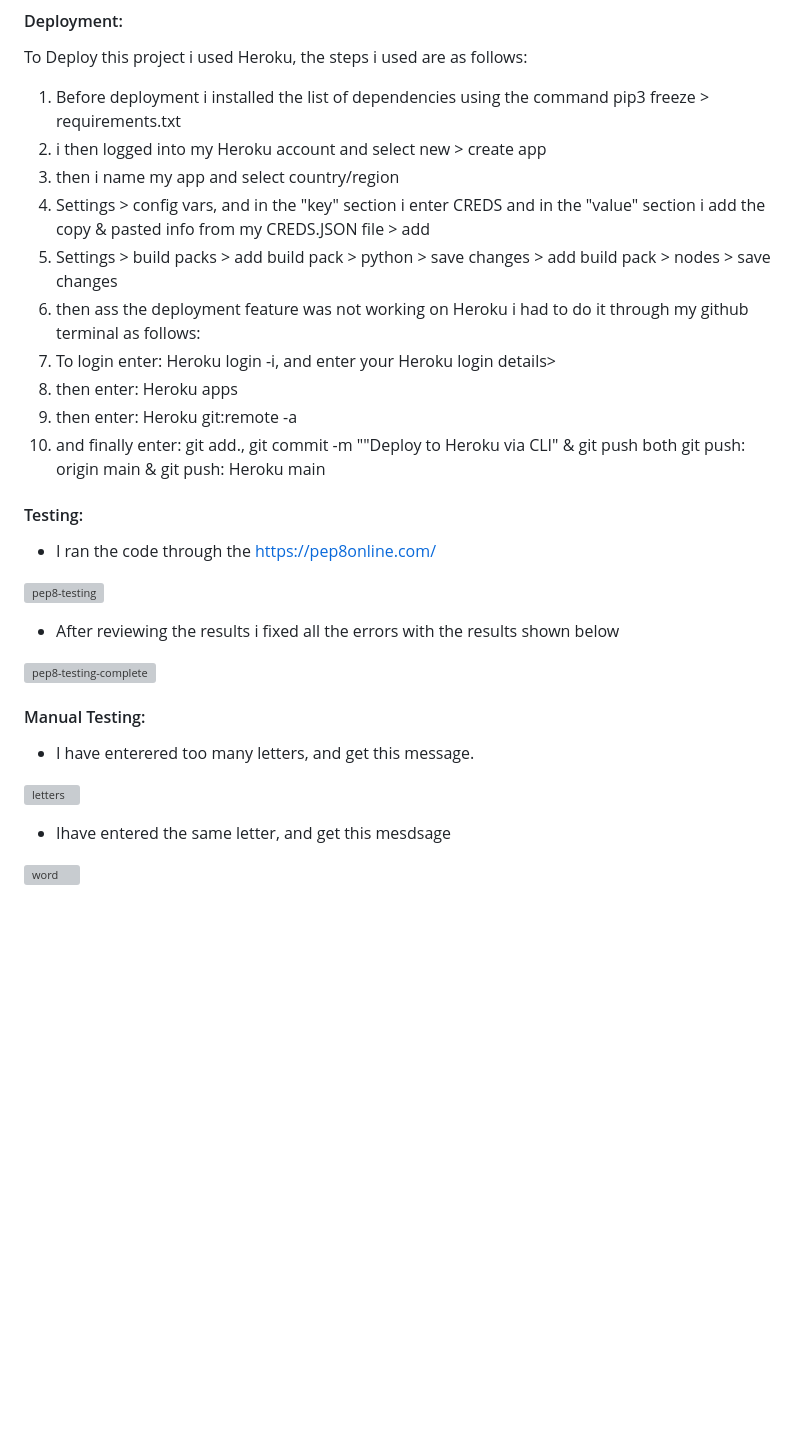
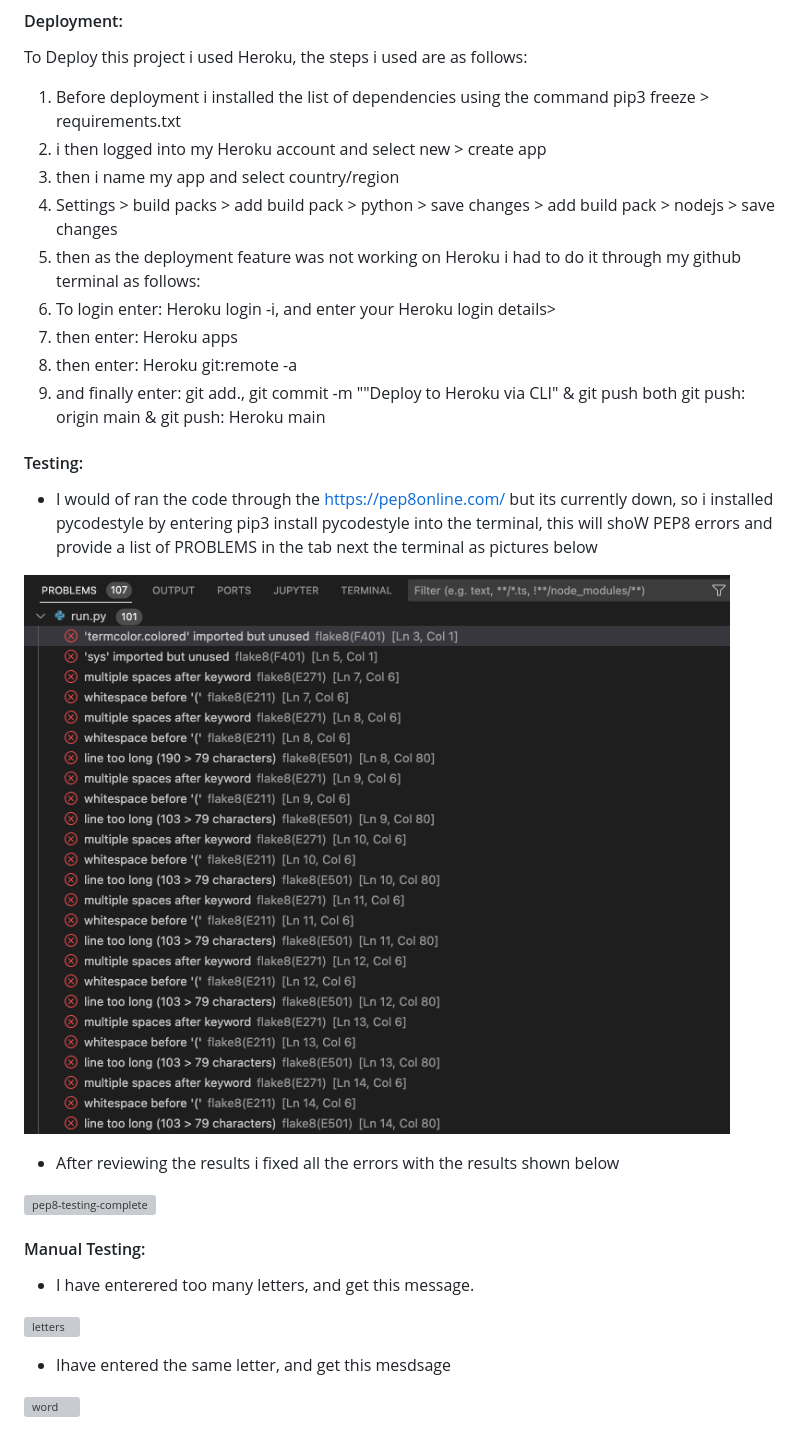
Before and after one commit to MrFogg866/hangman-p3, a Markdown page: README.md, the part around the change printed below. GitHub-like rendering; pictures changed too: media/problems.png (added); blank space fills up the shorter version; grey boxes are pictures that could not be loaded.

```diff
--- a/README.md
+++ b/README.md
@@ -67,9 +67,8 @@ To Deploy this project i used Heroku, the steps i used are as follows:
 1.  Before deployment i installed the list of dependencies using the command pip3 freeze > requirements.txt
 2. i then logged into my Heroku account and select new > create app
 3. then i name my app and select country/region
-4. Settings > config vars, and in the "key" section i enter CREDS and in the "value" section i add the copy & pasted info from my CREDS.JSON file > add
-5. Settings > build packs > add build pack > python > save changes > add build pack > nodes > save changes
-6. then ass the deployment feature was not working on Heroku i had to do it through my github terminal as follows:
+5. Settings > build packs > add build pack > python > save changes > add build pack > nodejs > save changes
+6. then as the deployment feature was not working on Heroku i had to do it through my github terminal as follows:
 7. To login enter: Heroku login -i, and enter your Heroku login details>
 8. then enter: Heroku apps
 9. then enter: Heroku git:remote -a
@@ -78,9 +77,9 @@ To Deploy this project i used Heroku, the steps i used are as follows:
 #### Testing:
 
 
-- I ran the code through the https://pep8online.com/
+- I would of ran the code through the https://pep8online.com/ but its currently down, so i installed pycodestyle by entering pip3 install pycodestyle into the terminal, this will shoW PEP8 errors and provide a list of PROBLEMS in the tab next the terminal as pictures below
 
-![pep8-testing](assets/images/pep8-testing.png)
+![problems](media/problems.png)
 
 - After reviewing the results i fixed all the errors with the results shown below
 
```
Also changed, not shown: other parts of README.md (+8 -8 lines), media/correct.png (added), media/crash.png (added), media/fail.png (added), media/testing.png (added), media/winner.png (added), 1 other file.
